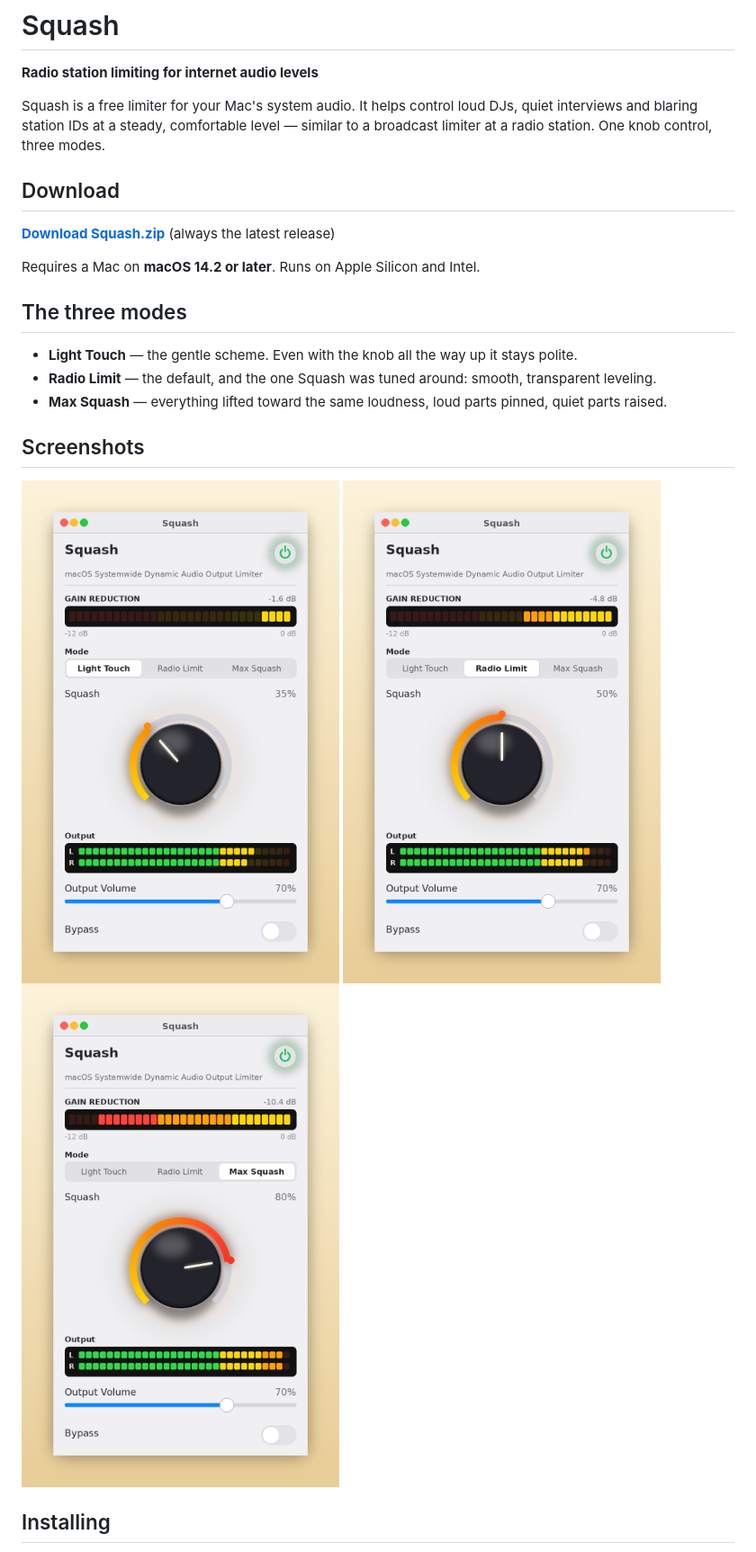
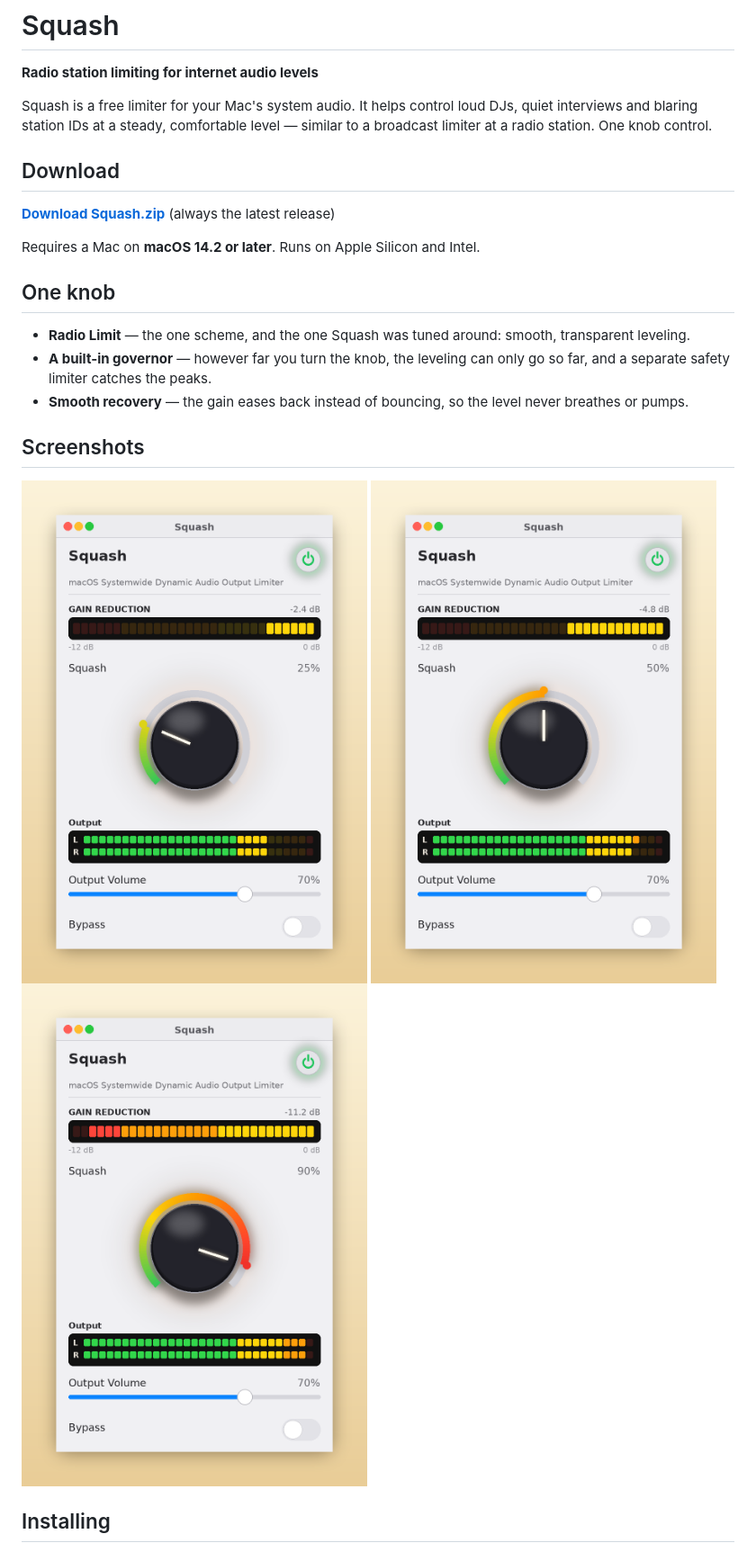
Before and after one commit to jgirgus/squash, a Markdown page: README.md, the part around the change. Shown at 90% size. Rendered like a GitHub page; pictures changed too: shot-full.png (added), shot-gentle.png (added), shot-radio.png (added).

```diff
--- a/README.md
+++ b/README.md
@@ -5,7 +5,7 @@
 Squash is a free limiter for your Mac's system audio. It helps control
 loud DJs, quiet interviews and blaring station IDs at a steady,
 comfortable level — similar to a broadcast limiter at a radio station.
-One knob control, three modes.
+One knob control.
 
 ## Download
 
@@ -14,17 +14,17 @@ One knob control, three modes.
 
 Requires a Mac on **macOS 14.2 or later**. Runs on Apple Silicon and Intel.
 
-## The three modes
+## One knob
 
-- **Light Touch** — the gentle scheme. Even with the knob all the way up it stays polite.
-- **Radio Limit** — the default, and the one Squash was tuned around: smooth, transparent leveling.
-- **Max Squash** — everything lifted toward the same loudness, loud parts pinned, quiet parts raised.
+- **Radio Limit** — the one scheme, and the one Squash was tuned around: smooth, transparent leveling.
+- **A built-in governor** — however far you turn the knob, the leveling can only go so far, and a separate safety limiter catches the peaks.
+- **Smooth recovery** — the gain eases back instead of bouncing, so the level never breathes or pumps.
 
 ## Screenshots
 
-![Squash in Light Touch mode](shot-light-touch.png)
-![Squash in Radio Limit mode](shot-radio-limit.png)
-![Squash in Max Squash mode](shot-max-squash.png)
+![Squash at 25%](shot-gentle.png)
+![Squash at 50%](shot-radio.png)
+![Squash at 90%](shot-full.png)
 
 ## Installing
 
```
Also changed, not shown: 1 other file.
